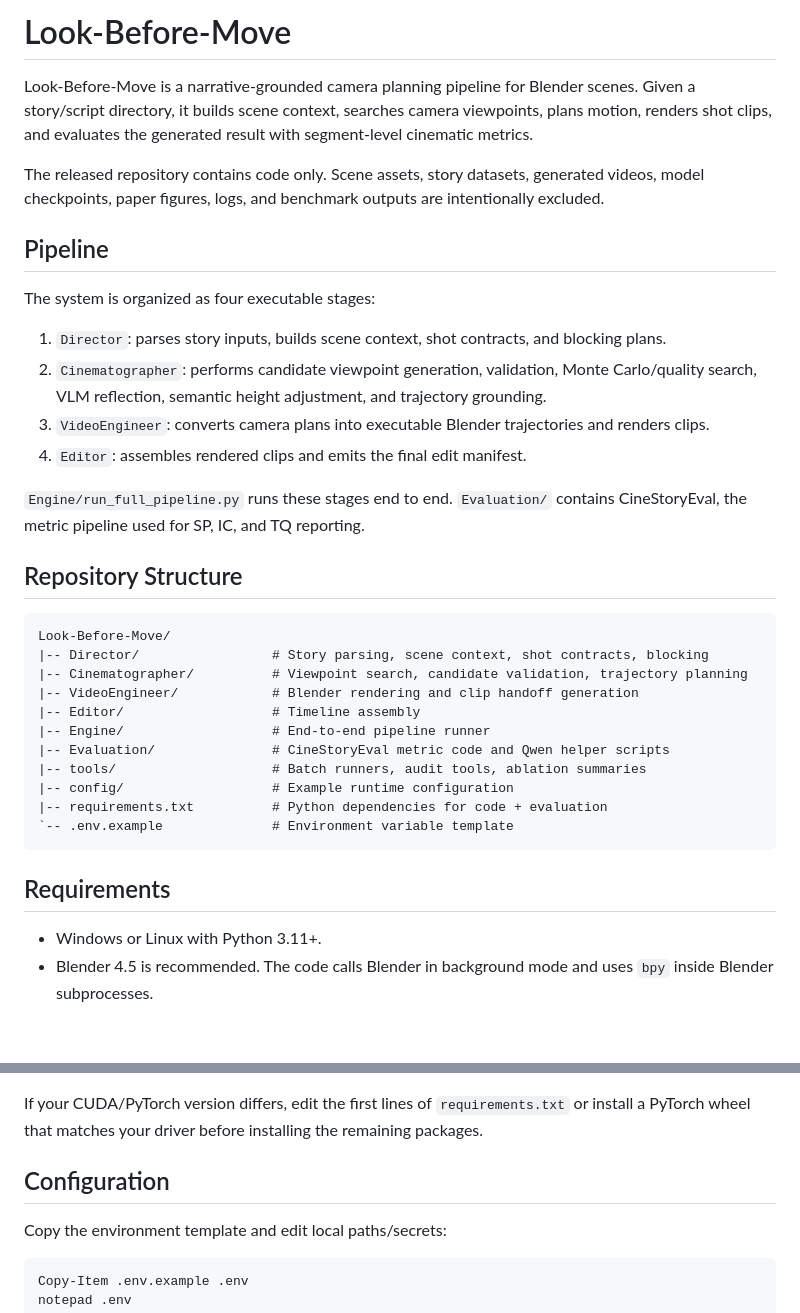
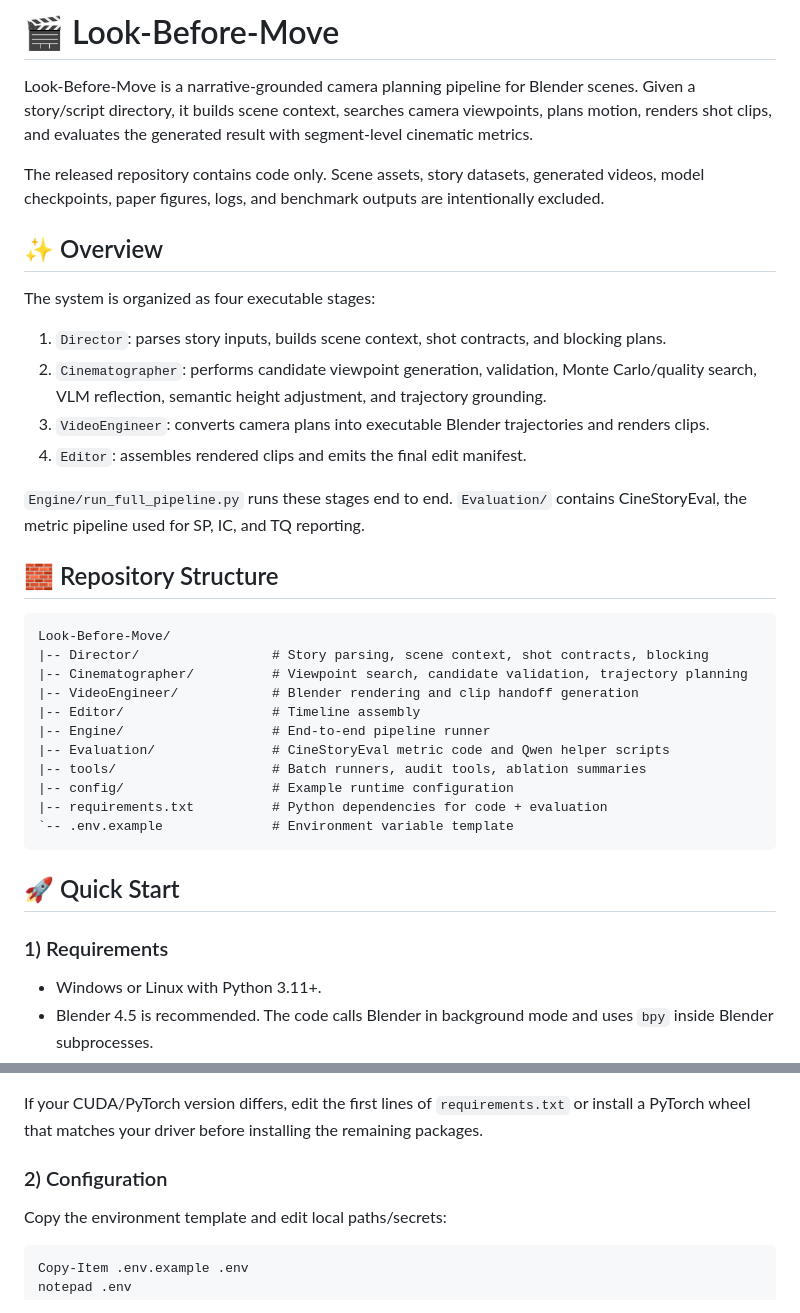
Before and after one commit to EngineeringAI-LAB/Look-Before-Move, a Markdown page: README.md, 2 parts joined by grey strips. GitHub-like rendering; blank space fills up the shorter version.

Commit message:
Add README section icons

````diff
--- a/README.md
+++ b/README.md
@@ -1,10 +1,10 @@
-# Look-Before-Move
+# 🎬 Look-Before-Move
 
 Look-Before-Move is a narrative-grounded camera planning pipeline for Blender scenes. Given a story/script directory, it builds scene context, searches camera viewpoints, plans motion, renders shot clips, and evaluates the generated result with segment-level cinematic metrics.
 
 The released repository contains code only. Scene assets, story datasets, generated videos, model checkpoints, paper figures, logs, and benchmark outputs are intentionally excluded.
 
-## Pipeline
+## ✨ Overview
 
 The system is organized as four executable stages:
 
@@ -15,7 +15,7 @@ The system is organized as four executable stages:
 
 `Engine/run_full_pipeline.py` runs these stages end to end. `Evaluation/` contains CineStoryEval, the metric pipeline used for SP, IC, and TQ reporting.
 
-## Repository Structure
+## 🧱 Repository Structure
 
 ```text
 Look-Before-Move/
@@ -31,7 +31,9 @@ Look-Before-Move/
 `-- .env.example              # Environment variable template
 ```
 
-## Requirements
+## 🚀 Quick Start
+
+### 1) Requirements
 
 - Windows or Linux with Python 3.11+.
 - Blender 4.5 is recommended. The code calls Blender in background mode and uses `bpy` inside Blender subprocesses.
@@ -52,7 +54,7 @@ python -m pip install -r requirements.txt
 
 If your CUDA/PyTorch version differs, edit the first lines of `requirements.txt` or install a PyTorch wheel that matches your driver before installing the remaining packages.
 
-## Configuration
+### 2) Configuration
 
 Copy the environment template and edit local paths/secrets:
 
````
Also changed, not shown: other parts of README.md (+7 -7 lines).
